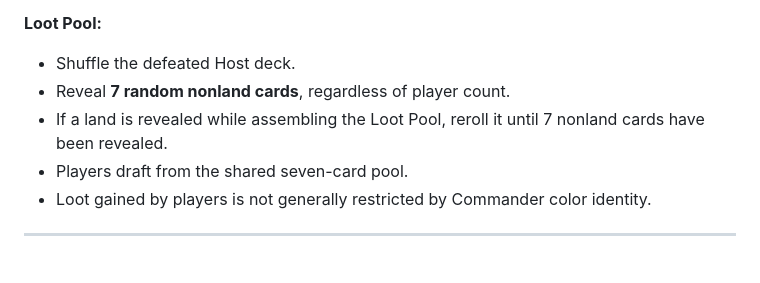
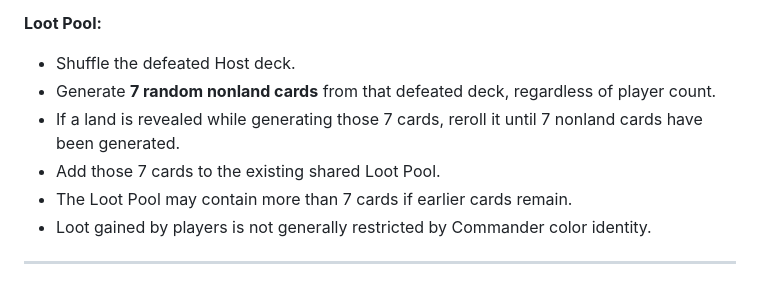
Before and after one commit to zkzeroxvirus/MTGR-Rules, a Markdown page: HOSTING/HOST-CHEAT-SHEET-V2.0.md, the part around one of its changes. Rendered like a GitHub page.

Commit message:
Clarify Host Loot Pool adds seven cards

```diff
--- a/HOSTING/HOST-CHEAT-SHEET-V2.0.md
+++ b/HOSTING/HOST-CHEAT-SHEET-V2.0.md
@@ -217,9 +217,10 @@ Resolve the encounter rewards, then choose **Return to Town** or **Stay Out**, t
 **Loot Pool:**
 
 - Shuffle the defeated Host deck.
-- Reveal **7 random nonland cards**, regardless of player count.
-- If a land is revealed while assembling the Loot Pool, reroll it until 7 nonland cards have been revealed.
-- Players draft from the shared seven-card pool.
+- Generate **7 random nonland cards** from that defeated deck, regardless of player count.
+- If a land is revealed while generating those 7 cards, reroll it until 7 nonland cards have been generated.
+- Add those 7 cards to the existing shared Loot Pool.
+- The Loot Pool may contain more than 7 cards if earlier cards remain.
 - Loot gained by players is not generally restricted by Commander color identity.
 
 ---
```
Also changed, not shown: other parts of HOSTING/HOST-CHEAT-SHEET-V2.0.md (+1 -1 lines).
